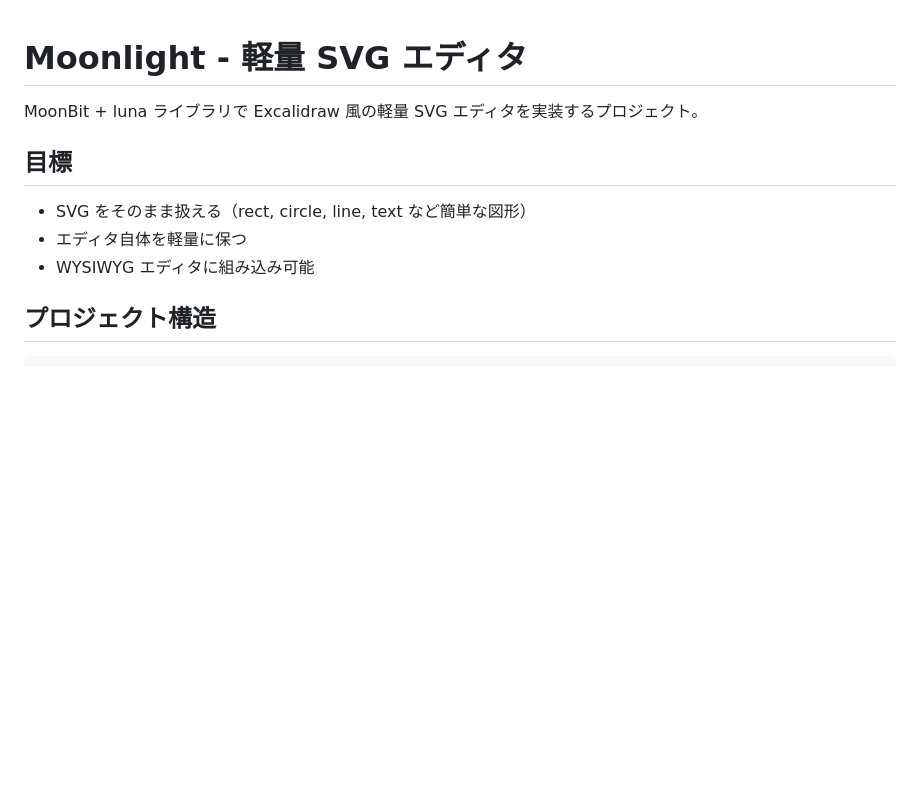
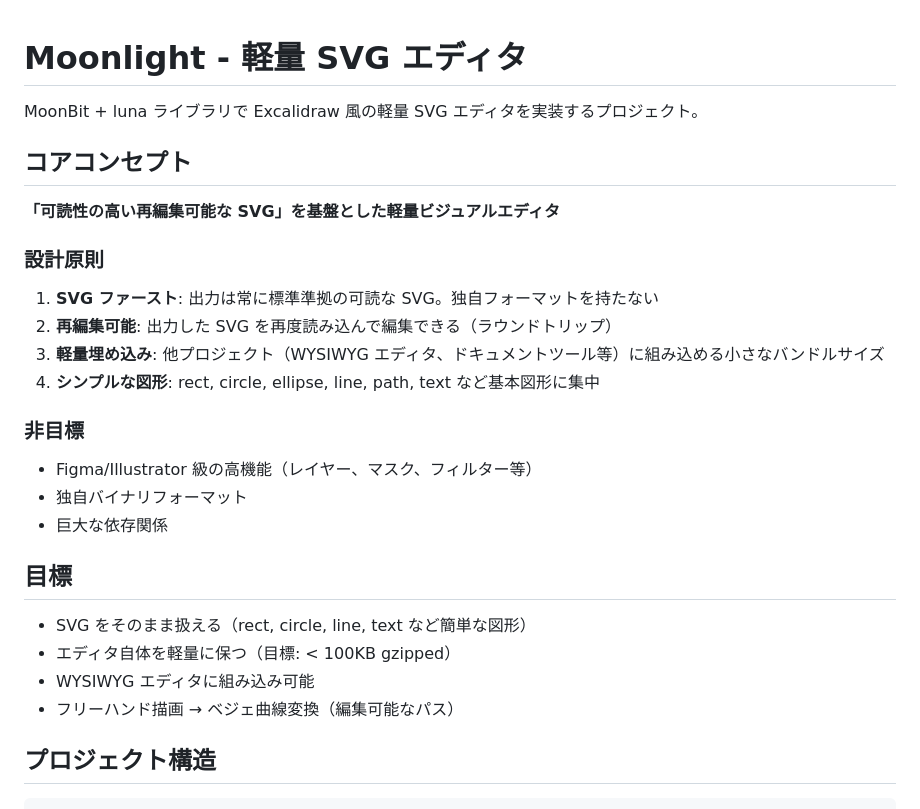
Before and after one commit to mizchi/moonlight, a Markdown page: CLAUDE.md, the part around the change. Drawn GitHub-style; blank space fills up the shorter version.

Commit message:
docs: emphasize project core concept in CLAUDE.md
- SVG-first: readable, standards-compliant output
- Re-editable: roundtrip editing capability
- Lightweight embedding: small bundle for integration
- Simple shapes: focus on basic primitives

🤖 Generated with [Claude Code](https://claude.com/claude-code)

Co-Authored-By: Claude Opus 4.5 <noreply@anthropic.com>

```diff
--- a/CLAUDE.md
+++ b/CLAUDE.md
@@ -2,11 +2,29 @@
 
 MoonBit + luna ライブラリで Excalidraw 風の軽量 SVG エディタを実装するプロジェクト。
 
+## コアコンセプト
+
+**「可読性の高い再編集可能な SVG」を基盤とした軽量ビジュアルエディタ**
+
+### 設計原則
+
+1. **SVG ファースト**: 出力は常に標準準拠の可読な SVG。独自フォーマットを持たない
+2. **再編集可能**: 出力した SVG を再度読み込んで編集できる（ラウンドトリップ）
+3. **軽量埋め込み**: 他プロジェクト（WYSIWYG エディタ、ドキュメントツール等）に組み込める小さなバンドルサイズ
+4. **シンプルな図形**: rect, circle, ellipse, line, path, text など基本図形に集中
+
+### 非目標
+
+- Figma/Illustrator 級の高機能（レイヤー、マスク、フィルター等）
+- 独自バイナリフォーマット
+- 巨大な依存関係
+
 ## 目標
 
 - SVG をそのまま扱える（rect, circle, line, text など簡単な図形）
-- エディタ自体を軽量に保つ
+- エディタ自体を軽量に保つ（目標: < 100KB gzipped）
 - WYSIWYG エディタに組み込み可能
+- フリーハンド描画 → ベジェ曲線変換（編集可能なパス）
 
 ## プロジェクト構造
 
```
